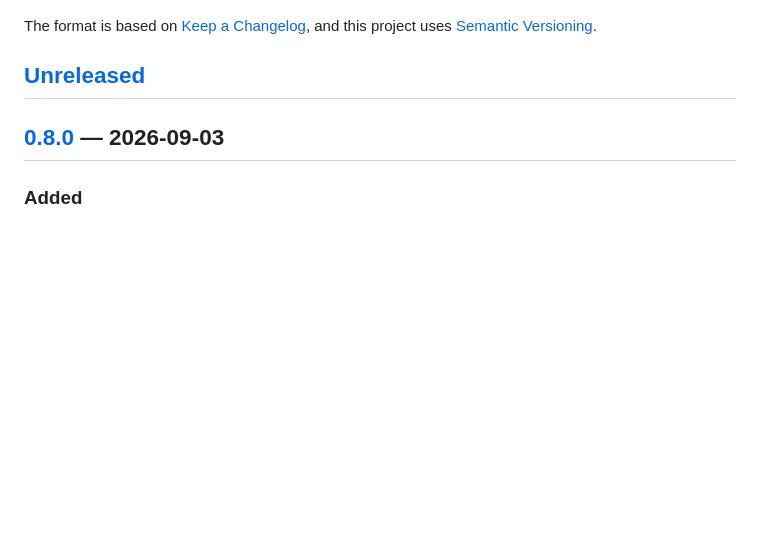
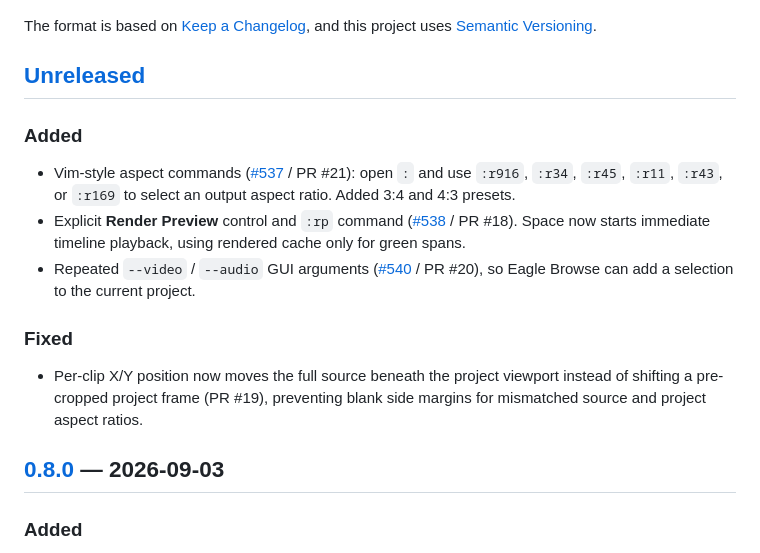
Before and after one commit to progressions/clip-editor, a Markdown page: CHANGELOG.md, the part around the change. Rendered like a GitHub page; blank space fills up the shorter version.

Commit message:
Document unreleased editor changes

```diff
--- a/CHANGELOG.md
+++ b/CHANGELOG.md
@@ -6,6 +6,16 @@ The format is based on [Keep a Changelog](https://keepachangelog.com/en/1.1.0/),
 and this project uses [Semantic Versioning](https://semver.org/spec/v2.0.0.html).
 
 ## [Unreleased]
+
+### Added
+
+- Vim-style aspect commands ([#537](https://app.fizzy.do/6109848/cards/537) / PR #21): open `:` and use `:r916`, `:r34`, `:r45`, `:r11`, `:r43`, or `:r169` to select an output aspect ratio. Added 3:4 and 4:3 presets.
+- Explicit **Render Preview** control and `:rp` command ([#538](https://app.fizzy.do/6109848/cards/538) / PR #18). Space now starts immediate timeline playback, using rendered cache only for green spans.
+- Repeated `--video` / `--audio` GUI arguments ([#540](https://app.fizzy.do/6109848/cards/540) / PR #20), so Eagle Browse can add a selection to the current project.
+
+### Fixed
+
+- Per-clip X/Y position now moves the full source beneath the project viewport instead of shifting a pre-cropped project frame (PR #19), preventing blank side margins for mismatched source and project aspect ratios.
 
 ## [0.8.0] — 2026-09-03
 
```
